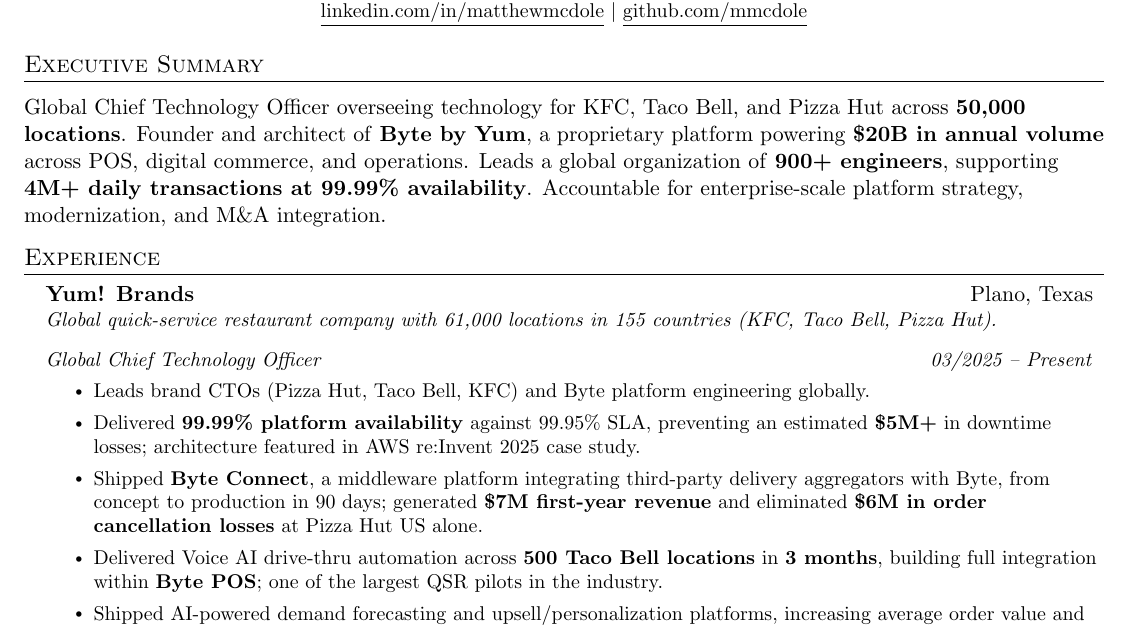
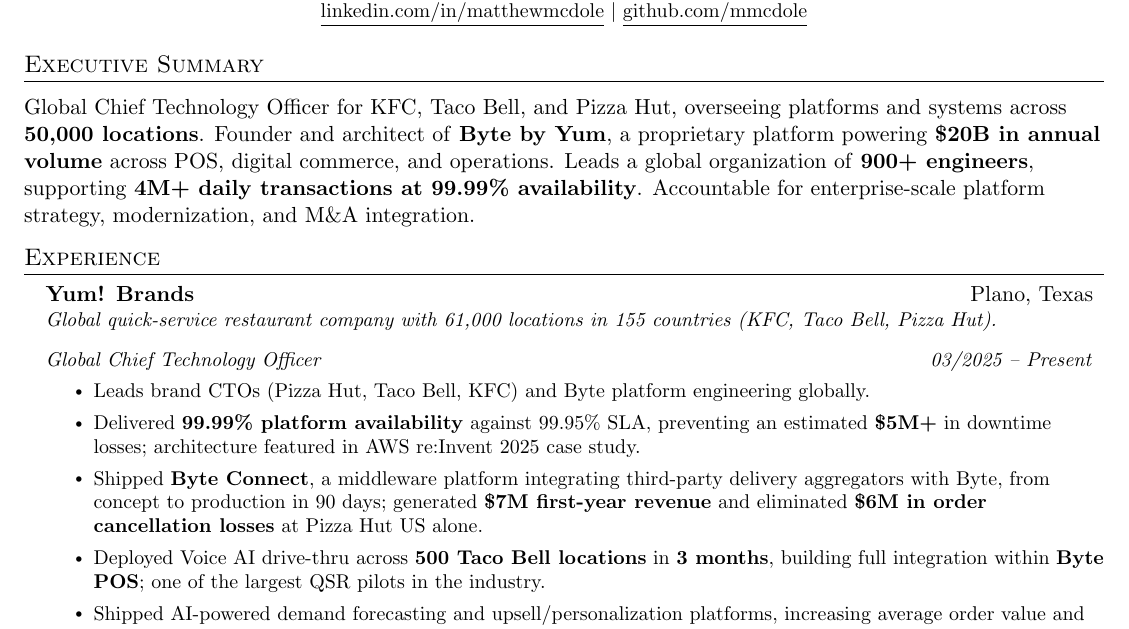
Before and after one commit to mmcdole/mmcdole.github.io, a LaTeX CV (resume.tex): part of page 1 of 2, cut so that both start at the same text. Compiled offline with pdfLaTeX.

Commit message:
Refine intro and Voice AI bullet
- Intro: reword for clarity ("for KFC, Taco Bell, and Pizza Hut, overseeing platforms and systems")
- Voice AI: change "Delivered...automation" to "Deployed...drive-thru"

Co-Authored-By: Claude Opus 4.5 <noreply@anthropic.com>

```diff
--- a/resume.tex
+++ b/resume.tex
@@ -125,7 +125,7 @@
 %-----------EXECUTIVE SUMMARY-----------
 \section{Executive Summary}
 \vspace{3pt}
-Global Chief Technology Officer overseeing technology for KFC, Taco Bell, and Pizza Hut across \textbf{50,000 locations}. Founder and architect of \textbf{Byte by Yum}, a proprietary platform powering \textbf{\$20B in annual volume} across POS, digital commerce, and operations. Leads a global organization of \textbf{900+ engineers}, supporting \textbf{4M+ daily transactions at 99.99\% availability}. Accountable for enterprise-scale platform strategy, modernization, and M\&A integration.
+Global Chief Technology Officer for KFC, Taco Bell, and Pizza Hut, overseeing platforms and systems across \textbf{50,000 locations}. Founder and architect of \textbf{Byte by Yum}, a proprietary platform powering \textbf{\$20B in annual volume} across POS, digital commerce, and operations. Leads a global organization of \textbf{900+ engineers}, supporting \textbf{4M+ daily transactions at 99.99\% availability}. Accountable for enterprise-scale platform strategy, modernization, and M\&A integration.
 \vspace{-5pt}
 
 %-----------EXPERIENCE-----------
@@ -142,7 +142,7 @@
         \resumeItem{Leads brand CTOs (Pizza Hut, Taco Bell, KFC) and Byte platform engineering globally.}
         \resumeItem{Delivered \textbf{99.99\% platform availability} against 99.95\% SLA, preventing an estimated \textbf{\$5M+} in downtime losses; architecture featured in AWS re:Invent 2025 case study.}
         \resumeItem{Shipped \textbf{Byte Connect}, a middleware platform integrating third-party delivery aggregators with Byte, from concept to production in 90 days; generated \textbf{\$7M first-year revenue} and eliminated \textbf{\$6M in order cancellation losses} at Pizza Hut US alone.}
-        \resumeItem{Delivered Voice AI drive-thru automation across \textbf{500 Taco Bell locations} in \textbf{3 months}, building full integration within \textbf{Byte POS}; one of the largest QSR pilots in the industry.}
+        \resumeItem{Deployed Voice AI drive-thru across \textbf{500 Taco Bell locations} in \textbf{3 months}, building full integration within \textbf{Byte POS}; one of the largest QSR pilots in the industry.}
         \resumeItem{Shipped AI-powered demand forecasting and upsell/personalization platforms, increasing average order value and optimizing labor across brands.}
         \resumeItem{Established enterprise architecture across all brands, embedding architects within teams to eliminate duplicate initiatives and align platform decisions without slowing delivery.}
         \resumeItem{Expanded engineering capacity \textbf{30\%} through centers in Colombia, Vietnam, and India, reducing blended cost \textbf{40\%} while maintaining delivery quality.}
```
Also changed, not shown: resume.pdf.
